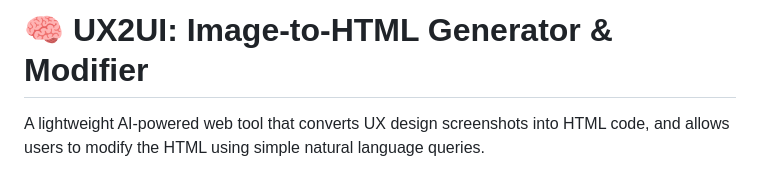
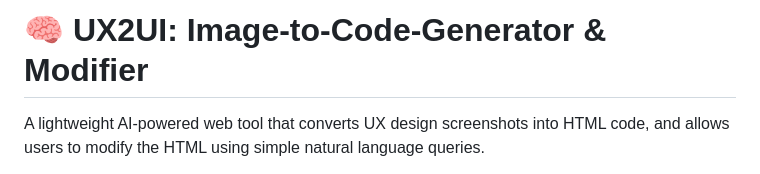
Before and after one commit to vidiptvashist/UX2UI-Image-to-Code-Generator-Modifier, a Markdown page: README.md, the part around the change. Drawn GitHub-style.

```diff
--- a/README.md
+++ b/README.md
@@ -1,5 +1,5 @@
 
-# 🧠 UX2UI: Image-to-HTML Generator & Modifier
+# 🧠 UX2UI: Image-to-Code-Generator & Modifier
 
 A lightweight AI-powered web tool that converts UX design screenshots into HTML code, and allows users to modify the HTML using simple natural language queries.
 
```
